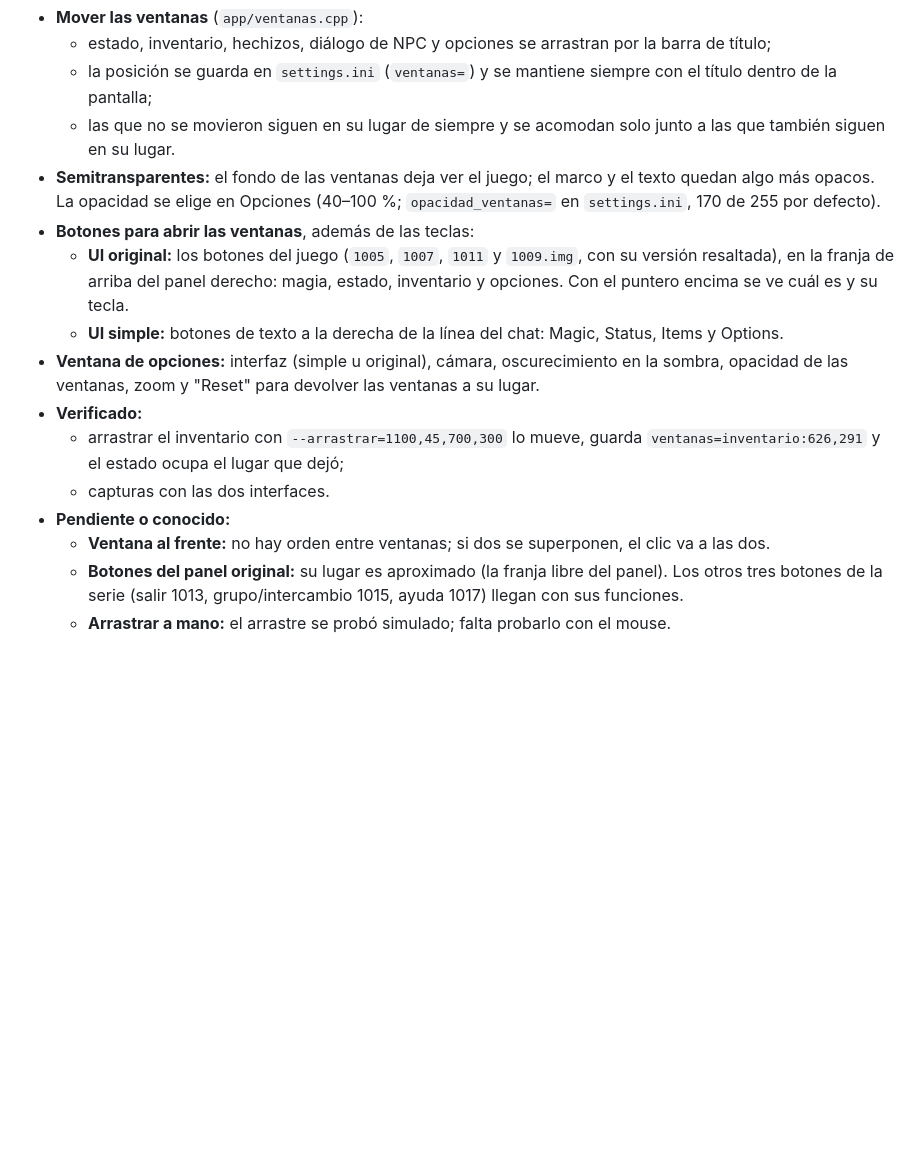
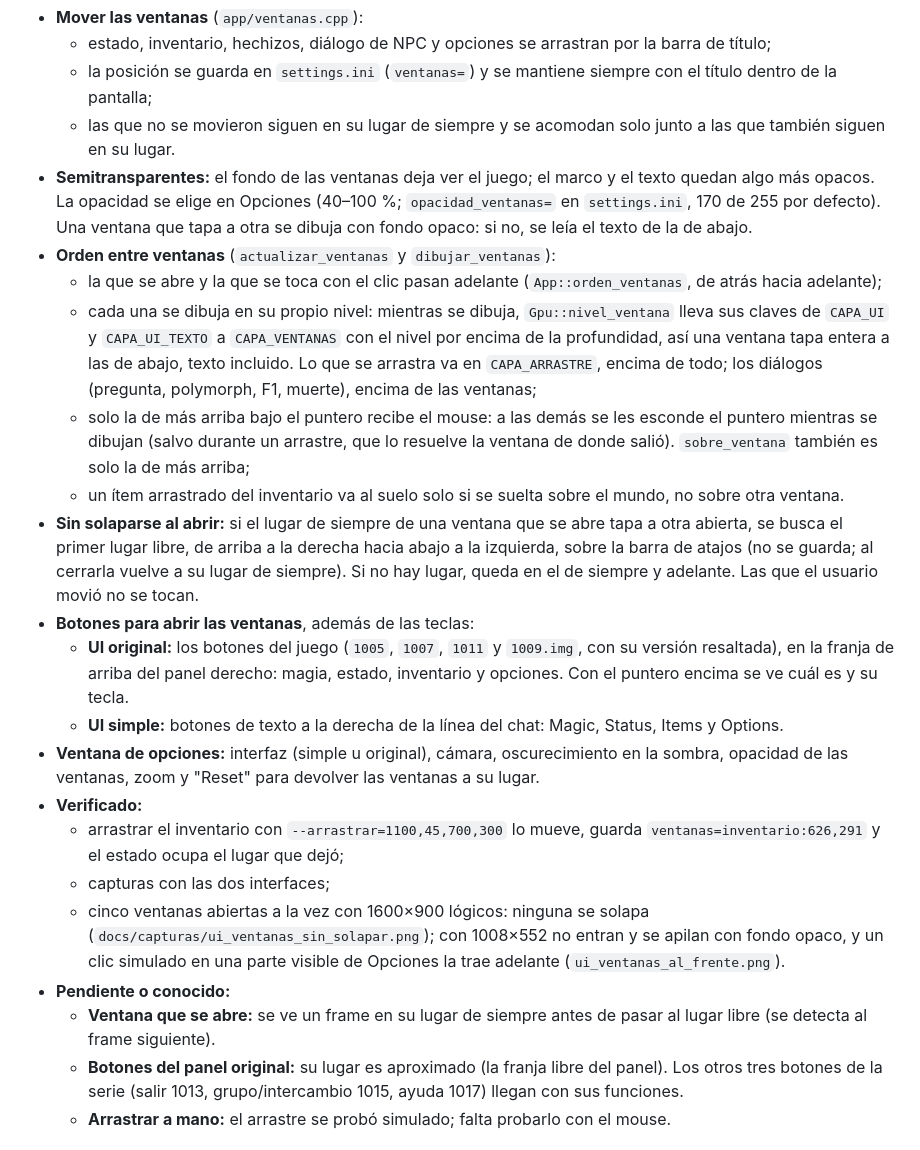
Before and after one commit to javiercorrea/lineage-cliente, a Markdown page: ENTREGABLES.md, the part around the change. Rendered like a GitHub page; blank space fills up the shorter version.

```diff
--- a/ENTREGABLES.md
+++ b/ENTREGABLES.md
@@ -698,16 +698,23 @@ Completa lo que el paso 6.5 había adelantado (lanzar, efectos visuales y aditiv
   - estado, inventario, hechizos, diálogo de NPC y opciones se arrastran por la barra de título;
   - la posición se guarda en `settings.ini` (`ventanas=`) y se mantiene siempre con el título dentro de la pantalla;
   - las que no se movieron siguen en su lugar de siempre y se acomodan solo junto a las que también siguen en su lugar.
-- **Semitransparentes:** el fondo de las ventanas deja ver el juego; el marco y el texto quedan algo más opacos. La opacidad se elige en Opciones (40–100 %; `opacidad_ventanas=` en `settings.ini`, 170 de 255 por defecto).
+- **Semitransparentes:** el fondo de las ventanas deja ver el juego; el marco y el texto quedan algo más opacos. La opacidad se elige en Opciones (40–100 %; `opacidad_ventanas=` en `settings.ini`, 170 de 255 por defecto). Una ventana que tapa a otra se dibuja con fondo opaco: si no, se leía el texto de la de abajo.
+- **Orden entre ventanas** (`actualizar_ventanas` y `dibujar_ventanas`):
+  - la que se abre y la que se toca con el clic pasan adelante (`App::orden_ventanas`, de atrás hacia adelante);
+  - cada una se dibuja en su propio nivel: mientras se dibuja, `Gpu::nivel_ventana` lleva sus claves de `CAPA_UI` y `CAPA_UI_TEXTO` a `CAPA_VENTANAS` con el nivel por encima de la profundidad, así una ventana tapa entera a las de abajo, texto incluido. Lo que se arrastra va en `CAPA_ARRASTRE`, encima de todo; los diálogos (pregunta, polymorph, F1, muerte), encima de las ventanas;
+  - solo la de más arriba bajo el puntero recibe el mouse: a las demás se les esconde el puntero mientras se dibujan (salvo durante un arrastre, que lo resuelve la ventana de donde salió). `sobre_ventana` también es solo la de más arriba;
+  - un ítem arrastrado del inventario va al suelo solo si se suelta sobre el mundo, no sobre otra ventana.
+- **Sin solaparse al abrir:** si el lugar de siempre de una ventana que se abre tapa a otra abierta, se busca el primer lugar libre, de arriba a la derecha hacia abajo a la izquierda, sobre la barra de atajos (no se guarda; al cerrarla vuelve a su lugar de siempre). Si no hay lugar, queda en el de siempre y adelante. Las que el usuario movió no se tocan.
 - **Botones para abrir las ventanas**, además de las teclas:
   - **UI original:** los botones del juego (`1005`, `1007`, `1011` y `1009.img`, con su versión resaltada), en la franja de arriba del panel derecho: magia, estado, inventario y opciones. Con el puntero encima se ve cuál es y su tecla.
   - **UI simple:** botones de texto a la derecha de la línea del chat: Magic, Status, Items y Options.
 - **Ventana de opciones:** interfaz (simple u original), cámara, oscurecimiento en la sombra, opacidad de las ventanas, zoom y "Reset" para devolver las ventanas a su lugar.
 - **Verificado:**
   - arrastrar el inventario con `--arrastrar=1100,45,700,300` lo mueve, guarda `ventanas=inventario:626,291` y el estado ocupa el lugar que dejó;
-  - capturas con las dos interfaces.
+  - capturas con las dos interfaces;
+  - cinco ventanas abiertas a la vez con 1600×900 lógicos: ninguna se solapa (`docs/capturas/ui_ventanas_sin_solapar.png`); con 1008×552 no entran y se apilan con fondo opaco, y un clic simulado en una parte visible de Opciones la trae adelante (`ui_ventanas_al_frente.png`).
 - **Pendiente o conocido:**
-  - **Ventana al frente:** no hay orden entre ventanas; si dos se superponen, el clic va a las dos.
+  - **Ventana que se abre:** se ve un frame en su lugar de siempre antes de pasar al lugar libre (se detecta al frame siguiente).
   - **Botones del panel original:** su lugar es aproximado (la franja libre del panel). Los otros tres botones de la serie (salir 1013, grupo/intercambio 1015, ayuda 1017) llegan con sus funciones.
   - **Arrastrar a mano:** el arrastre se probó simulado; falta probarlo con el mouse.
 
```
Also changed, not shown: README.md (+1 -1 lines), docs/capturas/ui_ventanas_al_frente.png (added), 9 other files.
